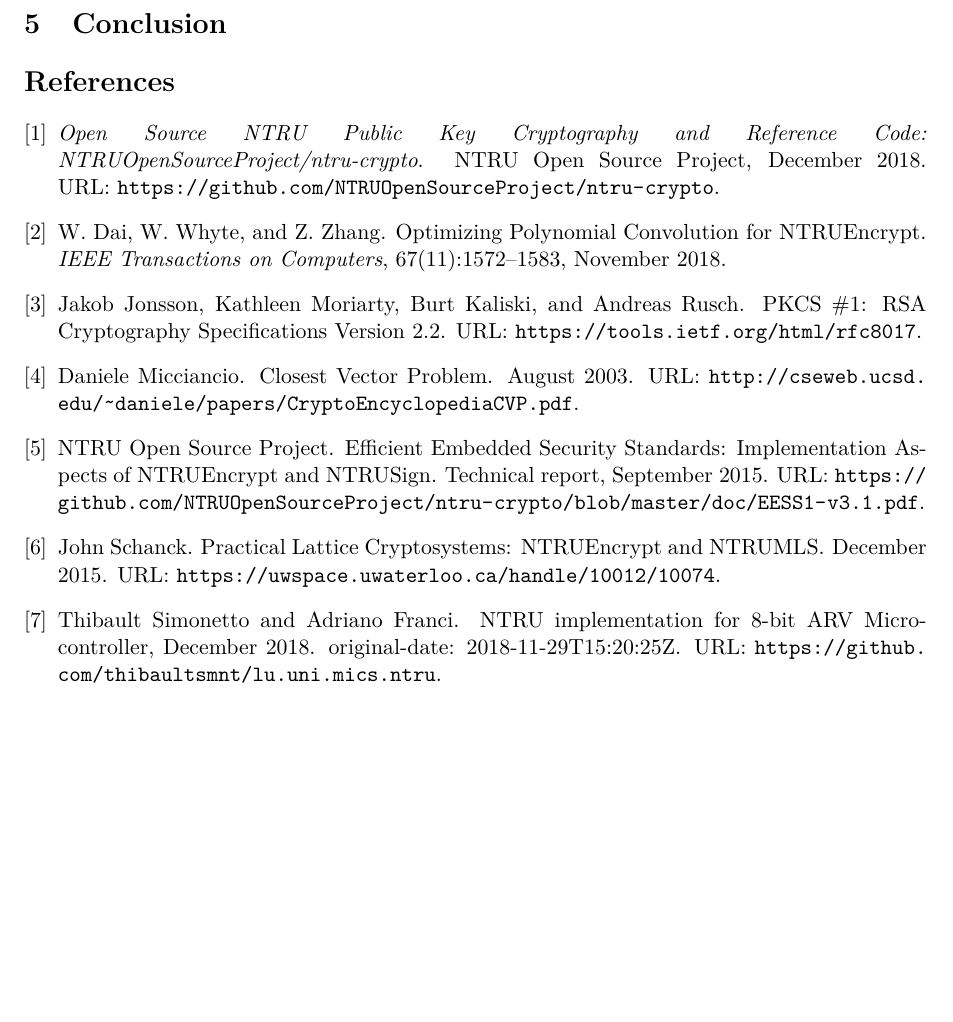
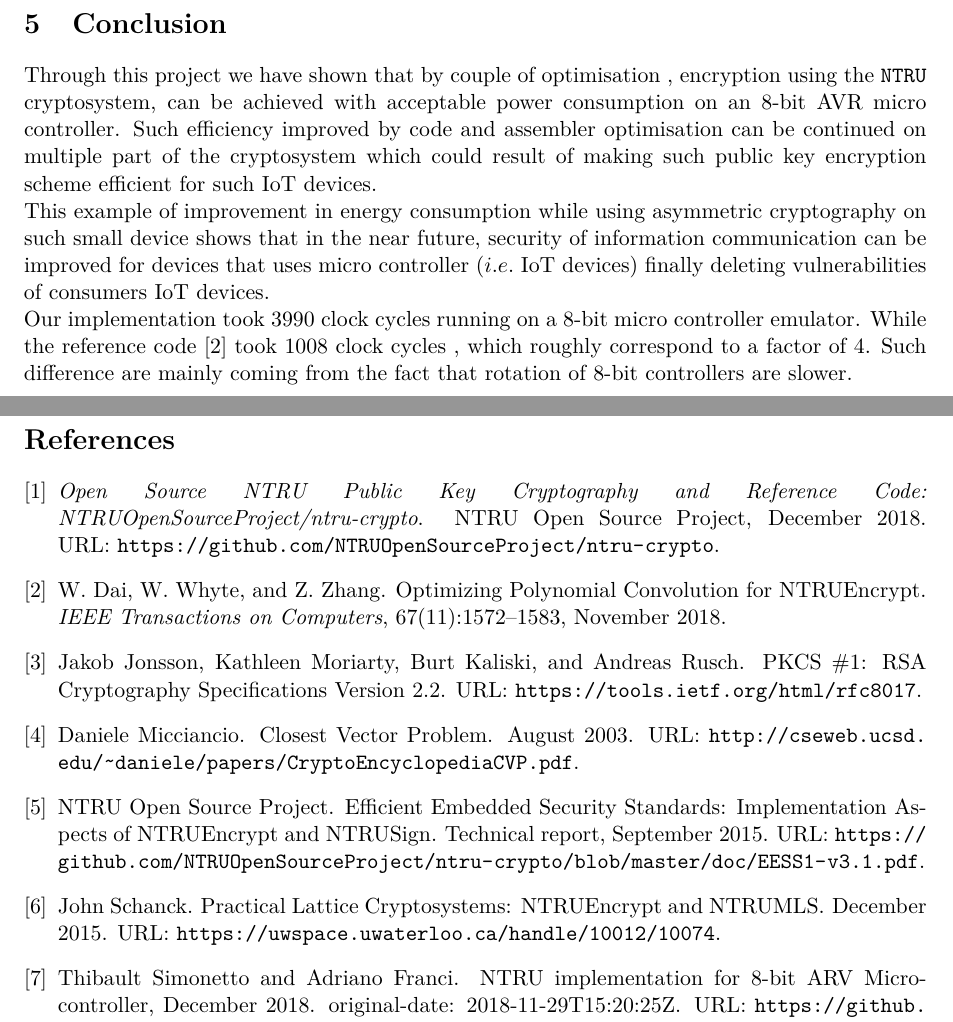
Before and after one commit to thibaultsmnt/lu.uni.mics.ntru, a LaTeX document (lu.uni.mics.ntru.report/report.tex, which reads lu.uni.mics.ntru.report/doc/section/conclusion.tex): part of page 10 of 10 before the commit and two parts of pages 10 and 11 of 11 after it, the two joined at a grey line, cut so that both start at the same text, the shorter picture padded with empty space. Compiled offline with pdfLaTeX.

Commit message:
work on conclusion

```diff
--- /dev/null
+++ b/lu.uni.mics.ntru.report/doc/section/conclusion.tex
@@ -0,0 +1,5 @@
+\section{Conclusion}
+\label{sec:conclusion}
+Through this project we have shown that by couple of optimisation , encryption using the \texttt{NTRU} cryptosystem, can be achieved with acceptable power consumption on an 8-bit AVR micro controller. Such efficiency improved by code and assembler optimisation can be continued on multiple part of the cryptosystem which could result of making such public key encryption scheme  efficient for such IoT devices.\\
+This example of improvement in energy consumption while using asymmetric cryptography on such small device shows that in the near future, security of information communication can be improved for devices that uses micro controller ($i.e.$ IoT devices) finally deleting vulnerabilities of consumers IoT devices.\\
+	Our implementation took 3990 clock cycles running on a 8-bit micro controller emulator. While the reference code \cite{dai_optimizing_2018} took 1008 clock cycles , which roughly correspond to a factor of 4. Such difference are mainly coming from the fact that rotation of 8-bit controllers are slower.
--- a/lu.uni.mics.ntru.report/report.tex
+++ b/lu.uni.mics.ntru.report/report.tex
@@ -47,8 +47,7 @@ Micro-controller}
 \include{doc/section/implementation-testing}
 
 \include{doc/section/performance_evaluation}
-
-\section{Conclusion}
+\include{doc/section/conclusion}
 
 
 % BIBLIOGRAPHY
```
